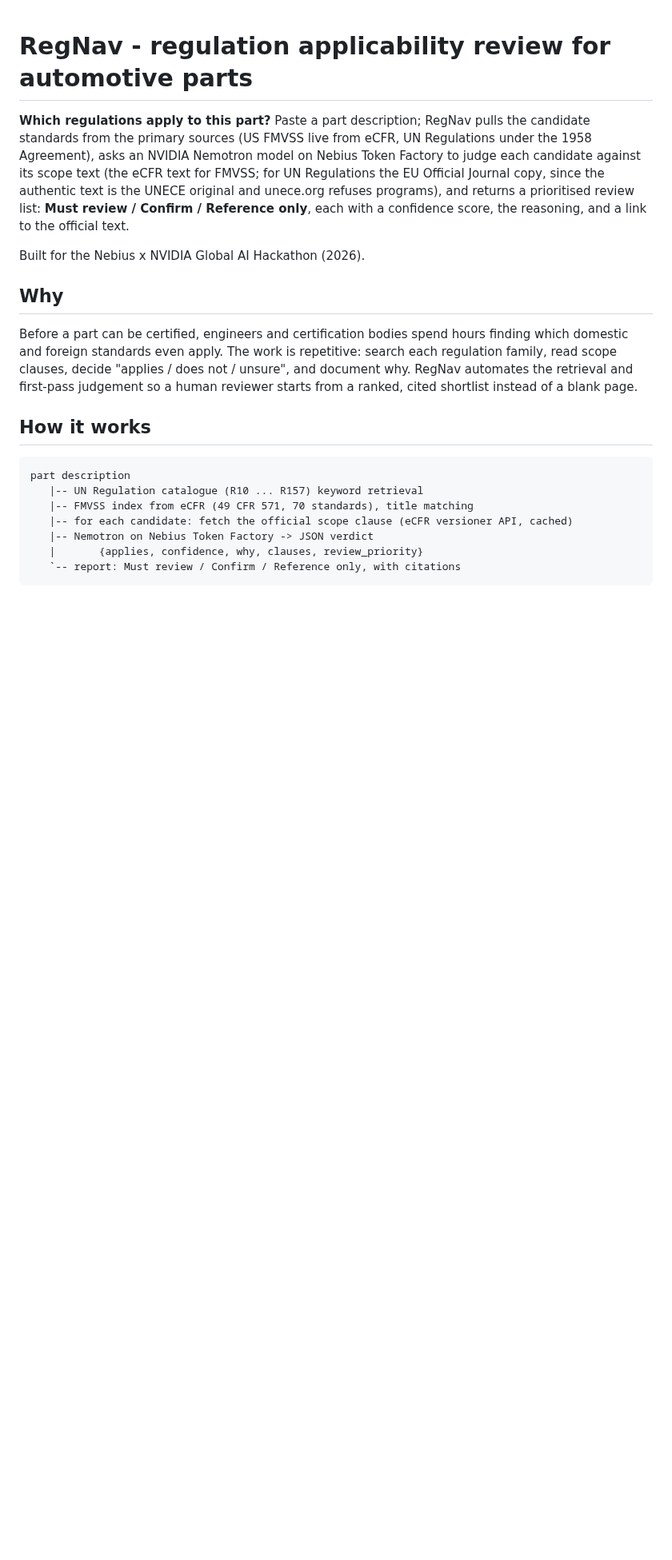
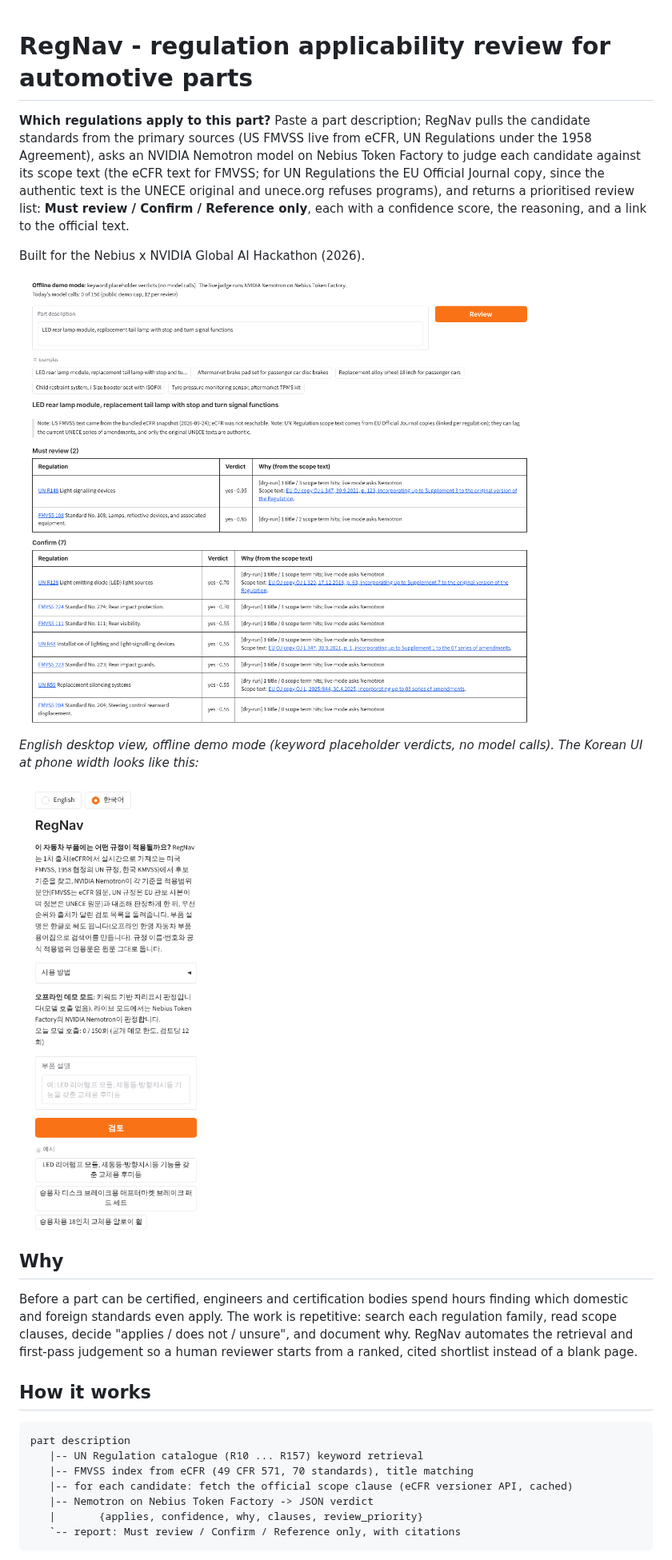
Before and after one commit to TaelyKim0119/regnav, a Markdown page: README.md, the part around one of its changes. Shown at 80% size. Drawn GitHub-style; pictures changed too: docs/screenshots/demo_mobile_ko.png (added), docs/screenshots/demo_result.png (added); blank space fills up the shorter version.

```diff
--- a/README.md
+++ b/README.md
@@ -10,6 +10,13 @@ programs), and returns a prioritised review list:
 and a link to the official text.
 
 Built for the Nebius x NVIDIA Global AI Hackathon (2026).
+
+![RegNav verdict table for a sample part, offline demo mode](docs/screenshots/demo_result.png)
+
+*English desktop view, offline demo mode (keyword placeholder verdicts, no model calls).
+The Korean UI at phone width looks like this:*
+
+<img src="docs/screenshots/demo_mobile_ko.png" alt="RegNav Korean UI at phone width" width="360">
 
 ## Why
 
```
Also changed, not shown: other parts of README.md (+46 -0 lines), docs/ROADMAP.md (+2 -1 lines), docs/devlog/2026-10-07.md (added, +82 -0 lines).
